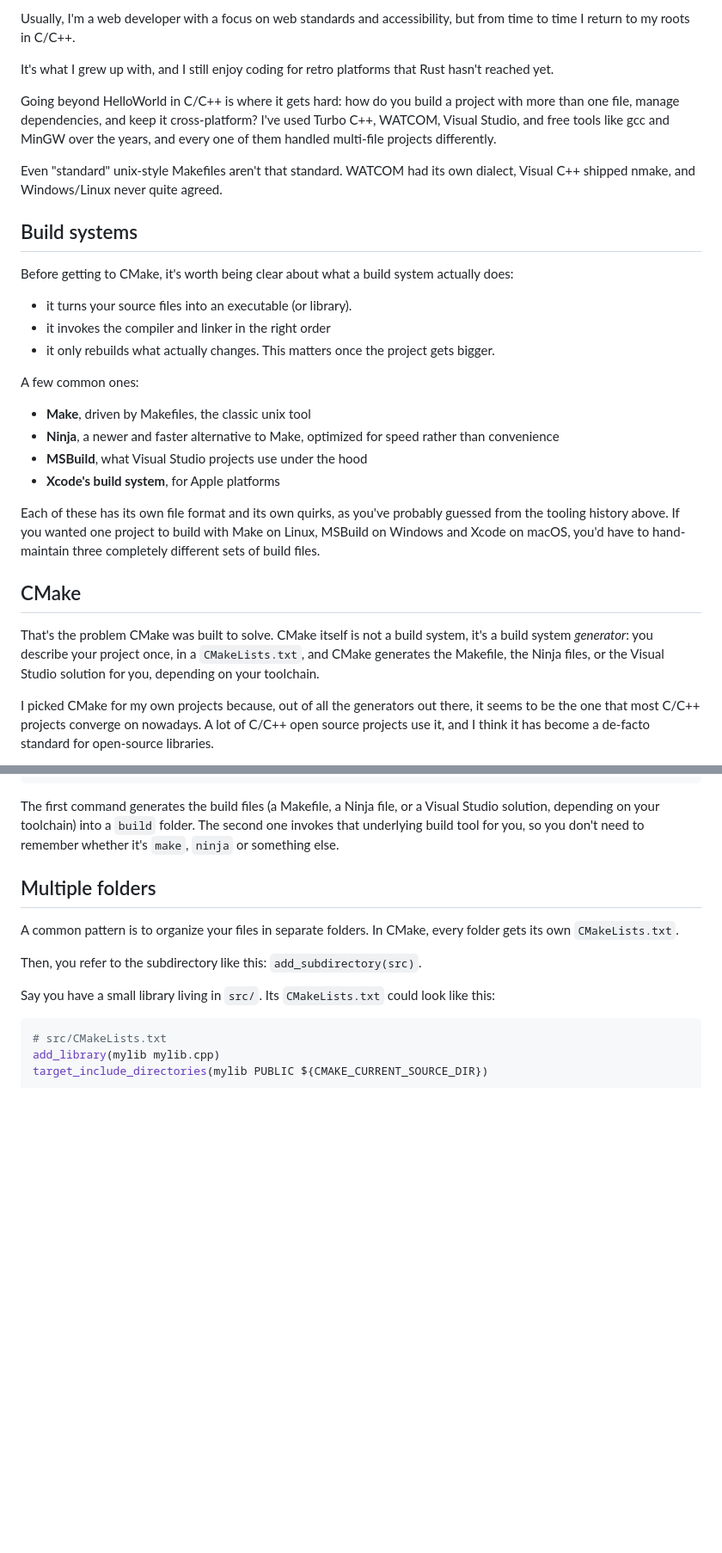
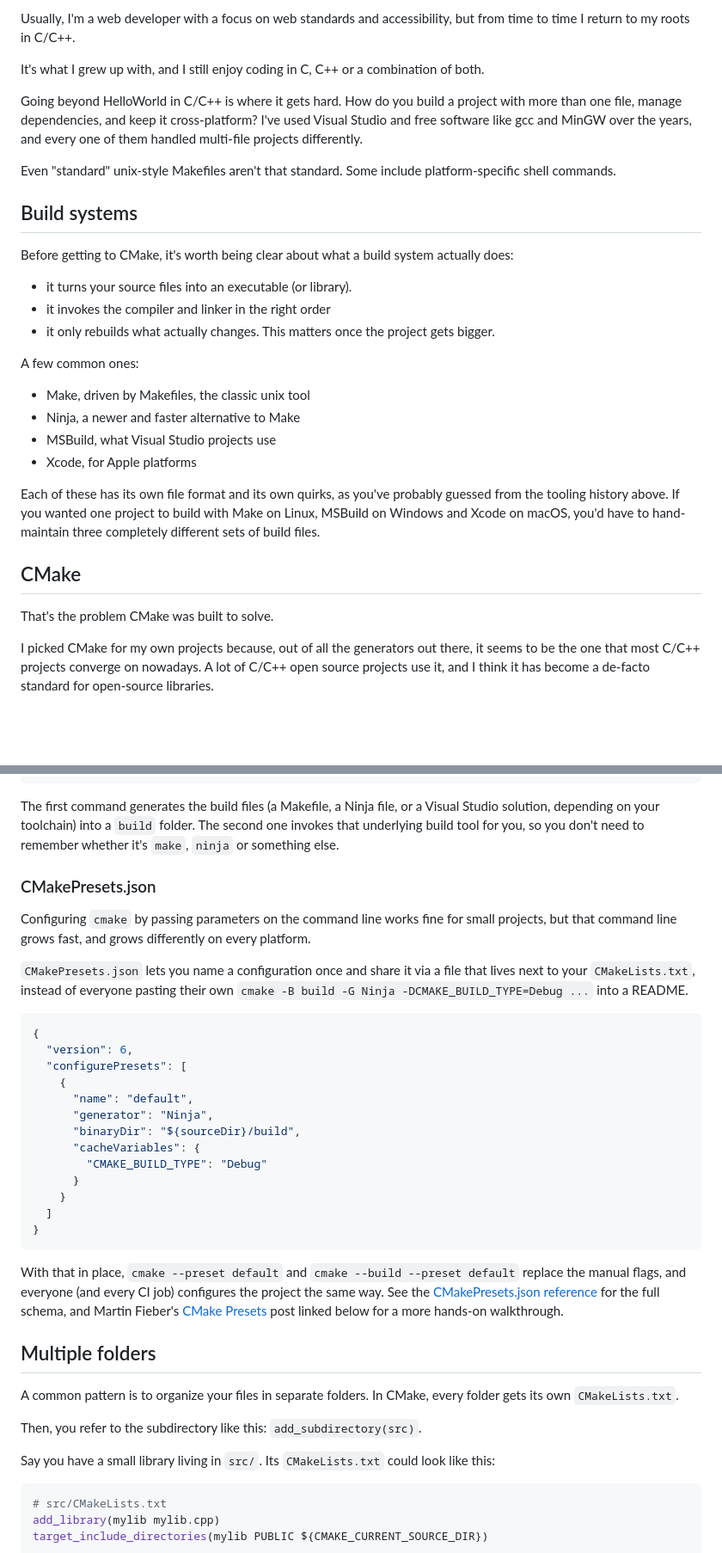
Before and after one commit to learosema/lea-codes, a Markdown page: src/posts/2026-08-06-getting-started-with-cmake.md, 2 parts joined by grey strips. Shown at 86% size. Rendered like a GitHub page; blank space fills up the shorter version.

Commit message:
chore: more work on the article

````diff
--- a/src/posts/2026-08-06-getting-started-with-cmake.md
+++ b/src/posts/2026-08-06-getting-started-with-cmake.md
@@ -14,15 +14,14 @@ dependencies (`find_package`, git submodules, `FetchContent`).
 
 Usually, I'm a web developer with a focus on web standards and accessibility, but from time to time I return to my roots in C/C++.
 
-It's what I grew up with, and I still enjoy coding for
-retro platforms that Rust hasn't reached yet.
+It's what I grew up with, and I still enjoy coding in C, C++ or a combination of both.
 
-Going beyond HelloWorld in C/C++ is where it gets hard: how do you build a project with more
-than one file, manage dependencies, and keep it cross-platform? I've used Turbo C++, WATCOM,
-Visual Studio, and free tools like gcc and MinGW over the years, and every one of them handled multi-file projects differently.
+Going beyond HelloWorld in C/C++ is where it gets hard. How do you build a project with more
+than one file, manage dependencies, and keep it cross-platform? I've used Visual Studio and
+free software like gcc and MinGW over the years, and every one of them handled multi-file
+projects differently.
 
-Even "standard" unix-style Makefiles aren't that standard.
-WATCOM had its own dialect, Visual C++ shipped nmake, and Windows/Linux never quite agreed.
+Even "standard" unix-style Makefiles aren't that standard. Some include platform-specific shell commands.
 
 ## Build systems
 
@@ -35,10 +34,10 @@ Before getting to CMake, it's worth being clear about what a build system actual
 
 A few common ones:
 
-- **Make**, driven by Makefiles, the classic unix tool
-- **Ninja**, a newer and faster alternative to Make, optimized for speed rather than convenience
-- **MSBuild**, what Visual Studio projects use under the hood
-- **Xcode's build system**, for Apple platforms
+- Make, driven by Makefiles, the classic unix tool
+- Ninja, a newer and faster alternative to Make
+- MSBuild, what Visual Studio projects use
+- Xcode, for Apple platforms
 
 Each of these has its own file format and its own quirks, as you've probably guessed from
 the tooling history above. If you wanted one project to build with Make on Linux, MSBuild on
@@ -47,10 +46,7 @@ build files.
 
 ## CMake
 
-That's the problem CMake was built to solve. CMake itself is not a build system, it's a
-build system *generator*: you describe your project once, in a `CMakeLists.txt`, and CMake
-generates the Makefile, the Ninja files, or the Visual Studio solution for you, depending on
-your toolchain.
+That's the problem CMake was built to solve.
 
 I picked CMake for my own projects because, out of all the generators out there, it seems to
 be the one that most C/C++ projects converge on nowadays. A lot of C/C++ open source projects
@@ -87,6 +83,37 @@ The first command generates the build files (a Makefile, a Ninja file, or a Visu
 solution, depending on your toolchain) into a `build` folder. The second one invokes that
 underlying build tool for you, so you don't need to remember whether it's `make`, `ninja`
 or something else.
+
+### CMakePresets.json
+
+Configuring `cmake` by passing parameters on the command line works fine for small projects, but that command
+line grows fast, and grows differently on every platform.
+
+`CMakePresets.json` lets you name a configuration once and share it via a file
+that lives next to your `CMakeLists.txt`, instead of everyone pasting their own `cmake -B
+build -G Ninja -DCMAKE_BUILD_TYPE=Debug ...` into a README.
+
+```json
+{
+  "version": 6,
+  "configurePresets": [
+    {
+      "name": "default",
+      "generator": "Ninja",
+      "binaryDir": "${sourceDir}/build",
+      "cacheVariables": {
+        "CMAKE_BUILD_TYPE": "Debug"
+      }
+    }
+  ]
+}
+```
+
+With that in place, `cmake --preset default` and `cmake --build --preset default` replace
+the manual flags, and everyone (and every CI job) configures the project the same way. See
+the [CMakePresets.json reference](https://cmake.org/cmake/help/latest/manual/cmake-presets.7.html)
+for the full schema, and Martin Fieber's [CMake Presets](https://martin-fieber.de/blog/cmake-presets/)
+post linked below for a more hands-on walkthrough.
 
 ## Multiple folders
 
````
Also changed, not shown: other parts of src/posts/2026-08-06-getting-started-with-cmake.md (+19 -1 lines).
